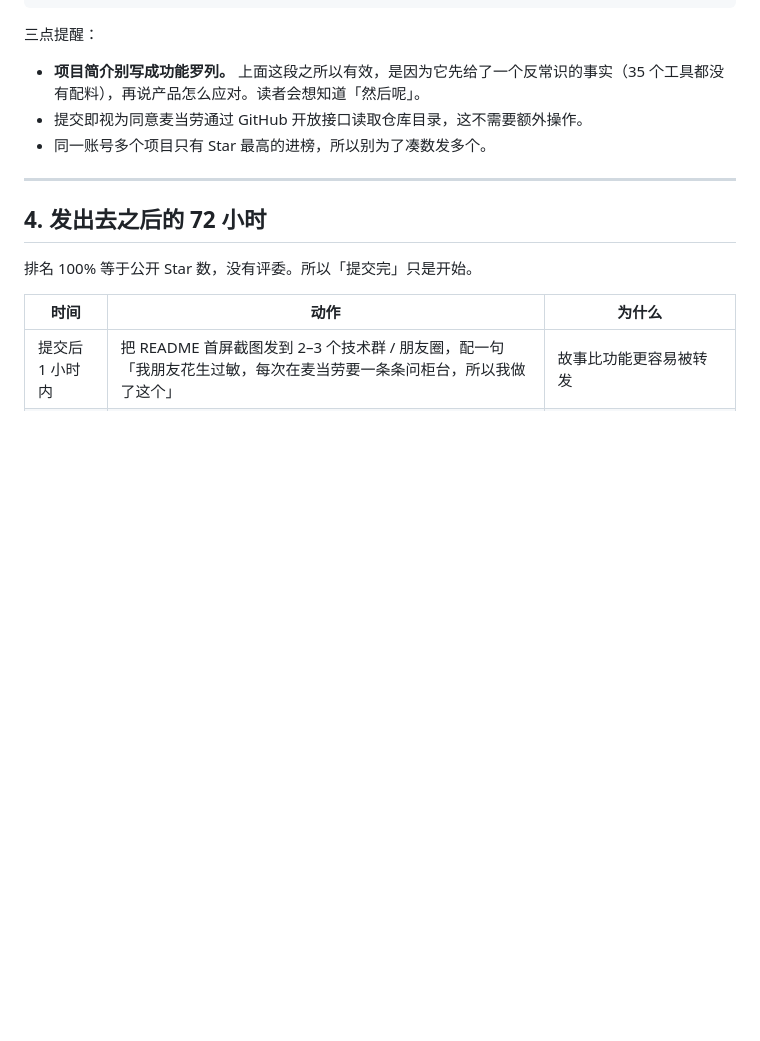
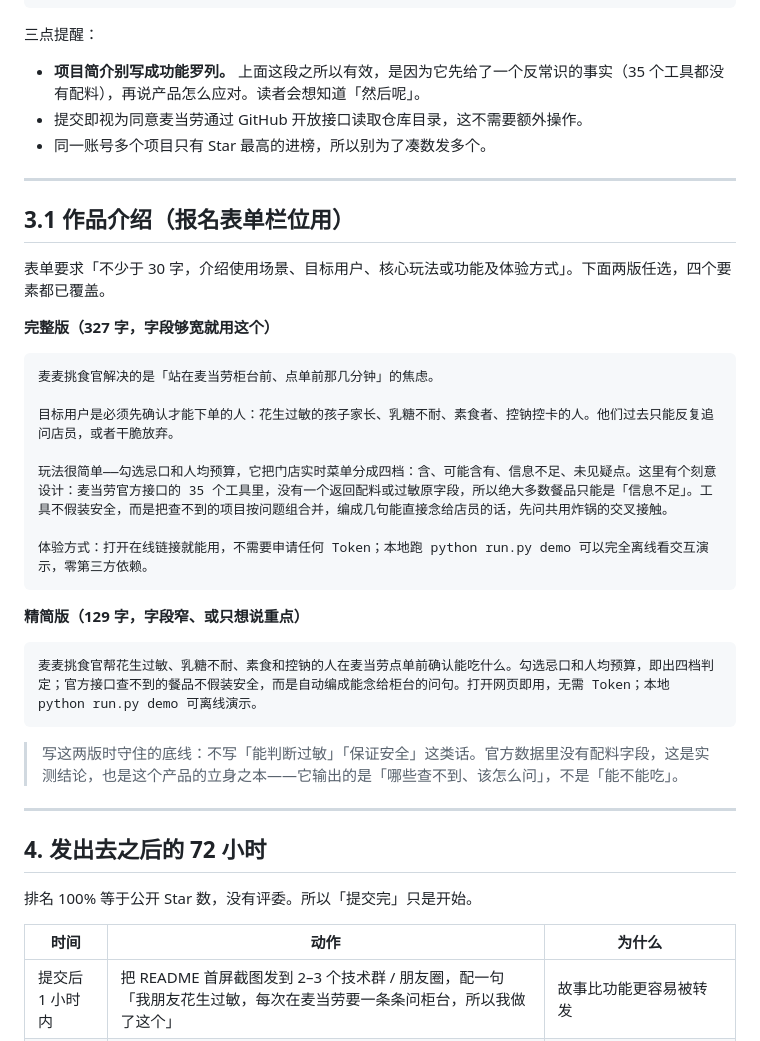
Before and after one commit to malisdll/mcd-picky-officer, a Markdown page: SUBMISSION.md, the part around the change. Rendered like a GitHub page; blank space fills up the shorter version.

Commit message:
文档：补报名表单「作品介绍」两版文案
覆盖使用场景、目标用户、核心功能、体验方式四个要素，
并标注实测字数（327 / 129）。

````diff
--- a/SUBMISSION.md
+++ b/SUBMISSION.md
@@ -90,6 +90,32 @@ git push -u origin main
 
 ---
 
+## 3.1 作品介绍（报名表单栏位用）
+
+表单要求「不少于 30 字，介绍使用场景、目标用户、核心玩法或功能及体验方式」。下面两版任选，四个要素都已覆盖。
+
+**完整版（327 字，字段够宽就用这个）**
+
+```text
+麦麦挑食官解决的是「站在麦当劳柜台前、点单前那几分钟」的焦虑。
+
+目标用户是必须先确认才能下单的人：花生过敏的孩子家长、乳糖不耐、素食者、控钠控卡的人。他们过去只能反复追问店员，或者干脆放弃。
+
+玩法很简单——勾选忌口和人均预算，它把门店实时菜单分成四档：含、可能含有、信息不足、未见疑点。这里有个刻意设计：麦当劳官方接口的 35 个工具里，没有一个返回配料或过敏原字段，所以绝大多数餐品只能是「信息不足」。工具不假装安全，而是把查不到的项目按问题组合并，编成几句能直接念给店员的话，先问共用炸锅的交叉接触。
+
+体验方式：打开在线链接就能用，不需要申请任何 Token；本地跑 python run.py demo 可以完全离线看交互演示，零第三方依赖。
+```
+
+**精简版（129 字，字段窄、或只想说重点）**
+
+```text
+麦麦挑食官帮花生过敏、乳糖不耐、素食和控钠的人在麦当劳点单前确认能吃什么。勾选忌口和人均预算，即出四档判定；官方接口查不到的餐品不假装安全，而是自动编成能念给柜台的问句。打开网页即用，无需 Token；本地 python run.py demo 可离线演示。
+```
+
+> 写这两版时守住的底线：不写「能判断过敏」「保证安全」这类话。官方数据里没有配料字段，这是实测结论，也是这个产品的立身之本——它输出的是「哪些查不到、该怎么问」，不是「能不能吃」。
+
+---
+
 ## 4. 发出去之后的 72 小时
 
 排名 100% 等于公开 Star 数，没有评委。所以「提交完」只是开始。
````
